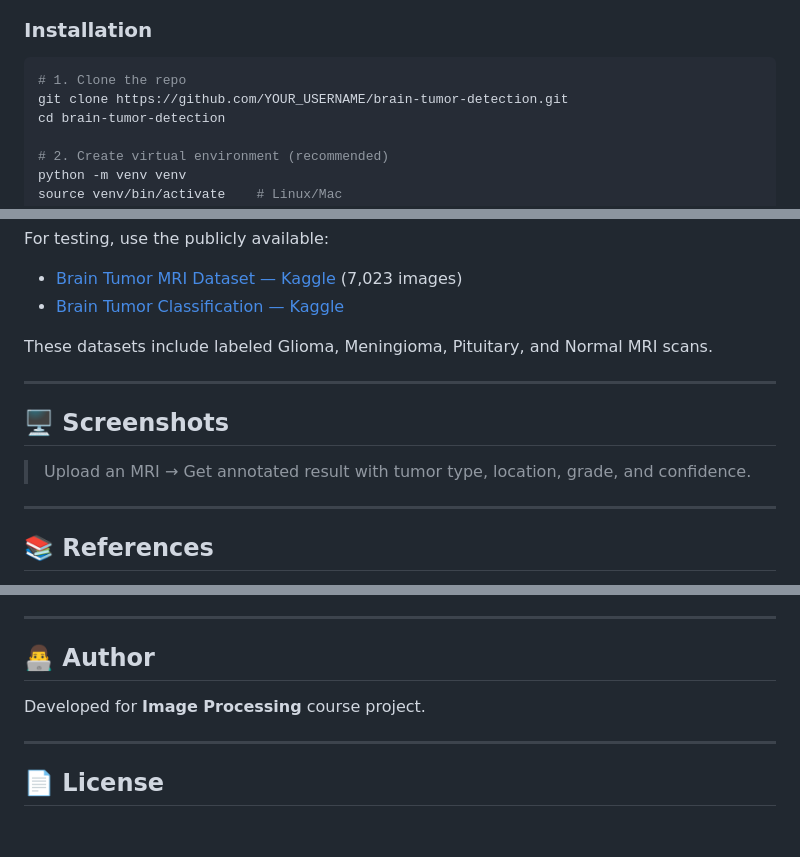
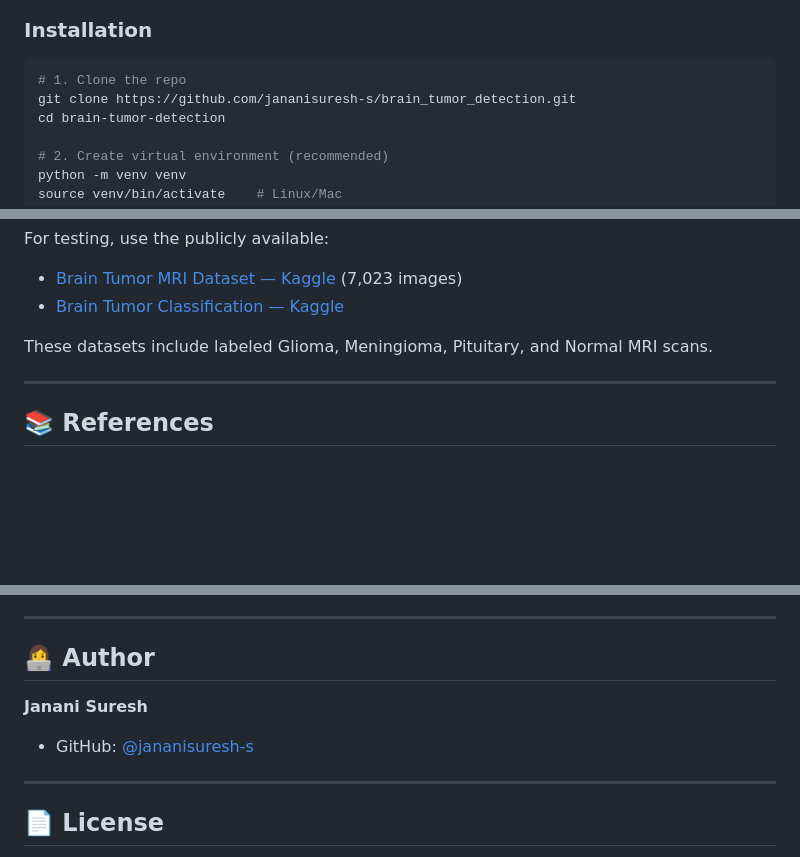
Before and after one commit to jananisuresh-s/brain_tumor_detection, a Markdown page: README.md, 3 parts joined by grey strips. GitHub-like rendering; blank space fills up the shorter version.

Commit message:
Modify README with new repo link and author details
Updated repository URL and author information in README.

````diff
--- a/README.md
+++ b/README.md
@@ -74,7 +74,7 @@ Input MRI
 
 ```bash
 # 1. Clone the repo
-git clone https://github.com/YOUR_USERNAME/brain-tumor-detection.git
+git clone https://github.com/jananisuresh-s/brain_tumor_detection.git
 cd brain-tumor-detection
 
 # 2. Create virtual environment (recommended)
@@ -143,12 +143,6 @@ These datasets include labeled Glioma, Meningioma, Pituitary, and Normal MRI sca
 
 ---
 
-## 🖥️ Screenshots
-
-> Upload an MRI → Get annotated result with tumor type, location, grade, and confidence.
-
----
-
 ## 📚 References
 
 1. Otsu, N. (1979). *A threshold selection method from gray-level histograms.* IEEE Transactions on Systems, Man, and Cybernetics.
@@ -169,9 +163,10 @@ These datasets include labeled Glioma, Meningioma, Pituitary, and Normal MRI sca
 
 ---
 
-## 👨‍💻 Author
+## 👩‍💻 Author
 
-Developed for **Image Processing** course project.
+**Janani Suresh**
+- GitHub: [@jananisuresh-s](https://github.com/jananisuresh-s)
 
 ---
 
````
